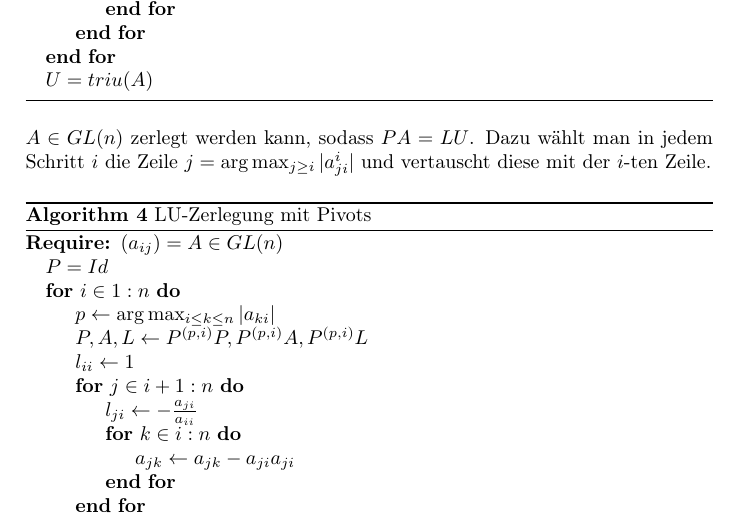
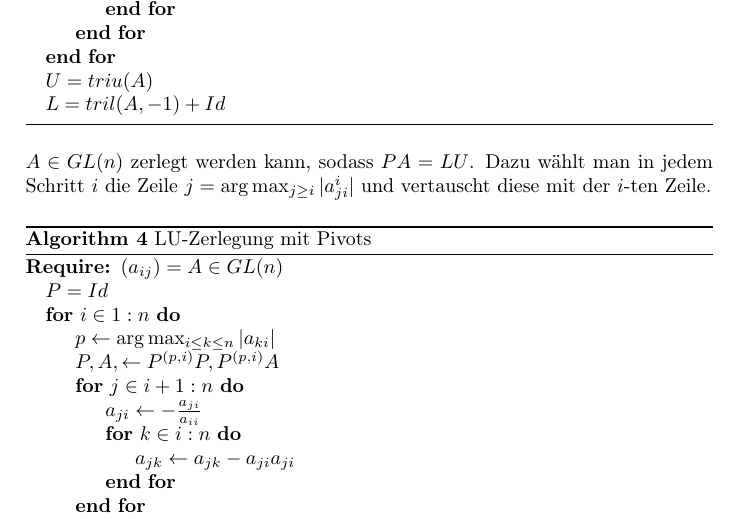
Before and after one commit to Xnartharax/Numerik-Zusammenfassung, a LaTeX document (document.tex): part of page 2 of 25, cut so that both start at the same text. Compiled offline with pdfLaTeX.

Commit message:
fix LU ALgorithmus

```diff
--- a/document.tex
+++ b/document.tex
@@ -61,6 +60,7 @@
 				\EndFor
 			\EndFor
 			\State $U = triu(A)$
+			\State $L = tril(A, -1) + Id $
 		\end{algorithmic}
 	\end{algorithm}
 	Mit Pivots erreicht man, dass jede invertierbare Matrix $A \in GL(n)$ zerlegt werden kann, sodass $PA = LU$. Dazu wählt man in jedem Schritt $i$ die Zeile $j = \arg \max_{j\geq i} |a^i_{ji}|$ und vertauscht diese mit der $i$-ten Zeile.
@@ -71,10 +71,9 @@
 			\State $P = Id$
 			\For{$i\in 1:n$}
 				\State $p \leftarrow\arg\max_{i\leq k\leq n} |a_{ki}|$
-				\State $P, A, L \leftarrow P^{(p, i)} P, P^{(p, i)}A, P^{(p, i)}L$
-				\State $l_{ii} \leftarrow 1$
+				\State $P, A,\leftarrow P^{(p, i)} P, P^{(p, i)}A$
 				\For{$j \in i+1:n$}
-					\State $l_{ji} \leftarrow -\frac{a_{ji}}{a_{ii}}$
+					\State $a_{ji} \leftarrow -\frac{a_{ji}}{a_{ii}}$
 					\For{$k\in i:n$}
 					 	\State $a_{jk} \leftarrow a_{jk} - a_{ji}a_{ji}$
 					\EndFor
```
Also changed, not shown: document.pdf, document.tex (4 more changed lines), 3 other files.
